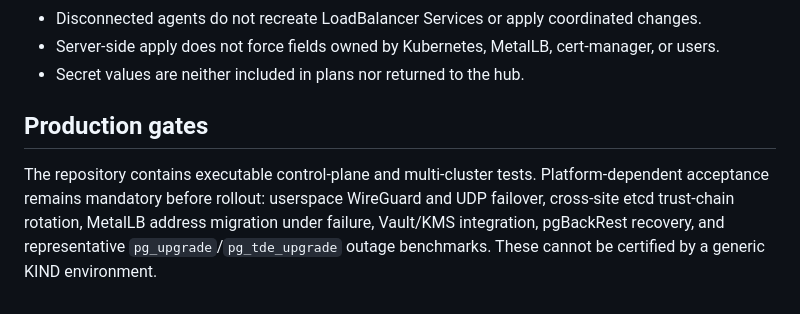
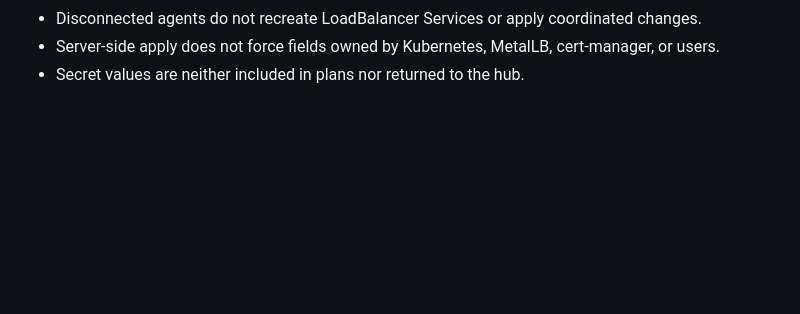
Before and after one commit to sindef/mspsql, a Markdown page: README.md, the part around the change. Drawn GitHub-style; blank space fills up the shorter version.

Commit message:
Now tested in a prod env

```diff
--- a/README.md
+++ b/README.md
@@ -211,12 +211,3 @@ until its `MultiSitePostgres` backup specification is configured.
 - Server-side apply does not force fields owned by Kubernetes, MetalLB,
   cert-manager, or users.
 - Secret values are neither included in plans nor returned to the hub.
-
-## Production gates
-
-The repository contains executable control-plane and multi-cluster tests.
-Platform-dependent acceptance remains mandatory before rollout: userspace
-WireGuard and UDP failover, cross-site etcd trust-chain rotation, MetalLB
-address migration under failure, Vault/KMS integration, pgBackRest recovery,
-and representative `pg_upgrade`/`pg_tde_upgrade` outage benchmarks. These
-cannot be certified by a generic KIND environment.
```
